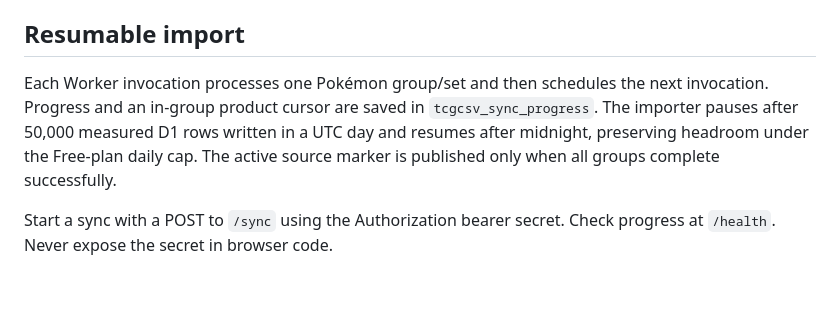
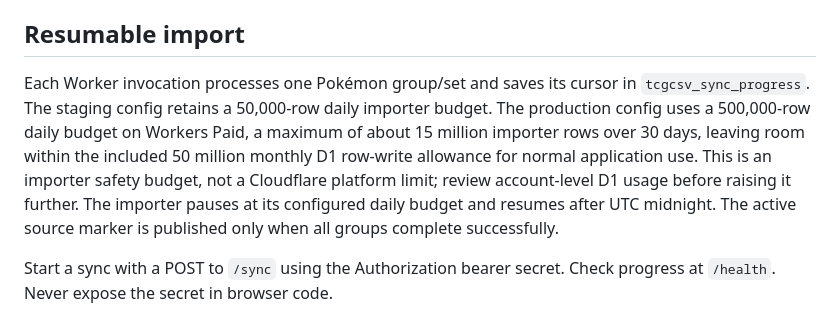
Before and after one commit to ChewyPack/pokemon-vip-stock-app-v3, a Markdown page: tcgcsv-sync/README.md, the part around the change. Rendered like a GitHub page; blank space fills up the shorter version.

Commit message:
Document staging and paid production sync budgets

```diff
--- a/tcgcsv-sync/README.md
+++ b/tcgcsv-sync/README.md
@@ -42,7 +42,7 @@ The Worker checks `https://tcgcsv.com/last-updated.txt` at 21:00 UTC once per da
 
 ## Resumable import
 
-Each Worker invocation processes one Pokémon group/set and then schedules the next invocation. Progress and an in-group product cursor are saved in `tcgcsv_sync_progress`. The importer pauses after 50,000 measured D1 rows written in a UTC day and resumes after midnight, preserving headroom under the Free-plan daily cap. The active source marker is published only when all groups complete successfully.
+Each Worker invocation processes one Pokémon group/set and saves its cursor in `tcgcsv_sync_progress`. The staging config retains a 50,000-row daily importer budget. The production config uses a 500,000-row daily budget on Workers Paid, a maximum of about 15 million importer rows over 30 days, leaving room within the included 50 million monthly D1 row-write allowance for normal application use. This is an importer safety budget, not a Cloudflare platform limit; review account-level D1 usage before raising it further. The importer pauses at its configured daily budget and resumes after UTC midnight. The active source marker is published only when all groups complete successfully.
 
 Start a sync with a POST to `/sync` using the Authorization bearer secret. Check progress at `/health`. Never expose the secret in browser code.
 
```
